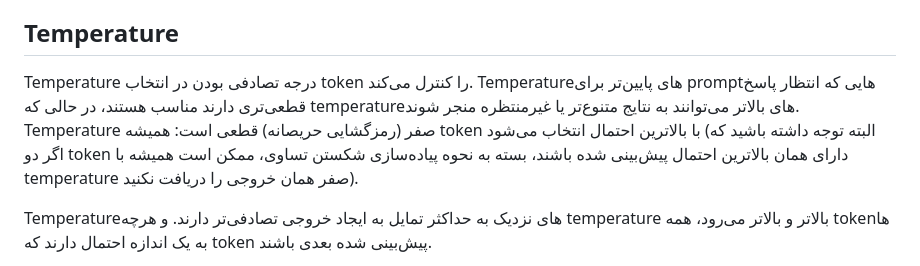
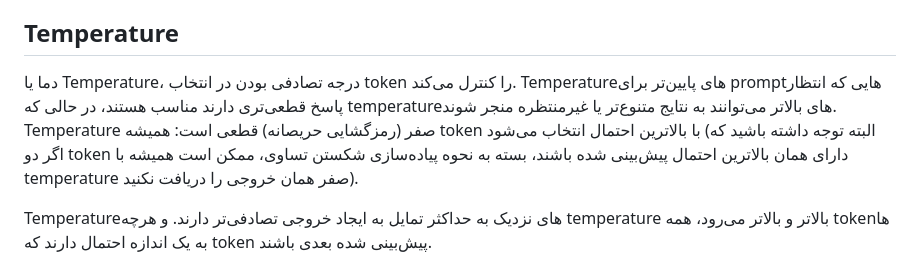
Before and after one commit to GhalamborM/prompt-engineering, a Markdown page: Google_Prompt_Engineering_V7_FA.md, the part around the change printed below. Drawn GitHub-style.

```diff
--- a/Google_Prompt_Engineering_V7_FA.md
+++ b/Google_Prompt_Engineering_V7_FA.md
@@ -77,7 +74,7 @@
 
 ## Temperature
 
-Temperature درجه تصادفی بودن در انتخاب token را کنترل می‌کند. Temperature‌های پایین‌تر برای prompt‌هایی که انتظار پاسخ قطعی‌تری دارند مناسب هستند، در حالی که temperature‌های بالاتر می‌توانند به نتایج متنوع‌تر یا غیرمنتظره منجر شوند. Temperature صفر (رمزگشایی حریصانه) قطعی است: همیشه token با بالاترین احتمال انتخاب می‌شود (البته توجه داشته باشید که اگر دو token دارای همان بالاترین احتمال پیش‌بینی شده باشند، بسته به نحوه پیاده‌سازی شکستن تساوی، ممکن است همیشه با temperature صفر همان خروجی را دریافت نکنید).
+دما یا Temperature، درجه تصادفی بودن در انتخاب token را کنترل می‌کند. Temperature‌های پایین‌تر برای prompt‌هایی که انتظار پاسخ قطعی‌تری دارند مناسب هستند، در حالی که temperature‌های بالاتر می‌توانند به نتایج متنوع‌تر یا غیرمنتظره منجر شوند. Temperature صفر (رمزگشایی حریصانه) قطعی است: همیشه token با بالاترین احتمال انتخاب می‌شود (البته توجه داشته باشید که اگر دو token دارای همان بالاترین احتمال پیش‌بینی شده باشند، بسته به نحوه پیاده‌سازی شکستن تساوی، ممکن است همیشه با temperature صفر همان خروجی را دریافت نکنید).
 
 Temperature‌های نزدیک به حداکثر تمایل به ایجاد خروجی تصادفی‌تر دارند. و هرچه temperature بالاتر و بالاتر می‌رود، همه token‌ها به یک اندازه احتمال دارند که token پیش‌بینی شده بعدی باشند.
 
```
Also changed, not shown: other parts of Google_Prompt_Engineering_V7_FA.md (+1 -4 lines).
